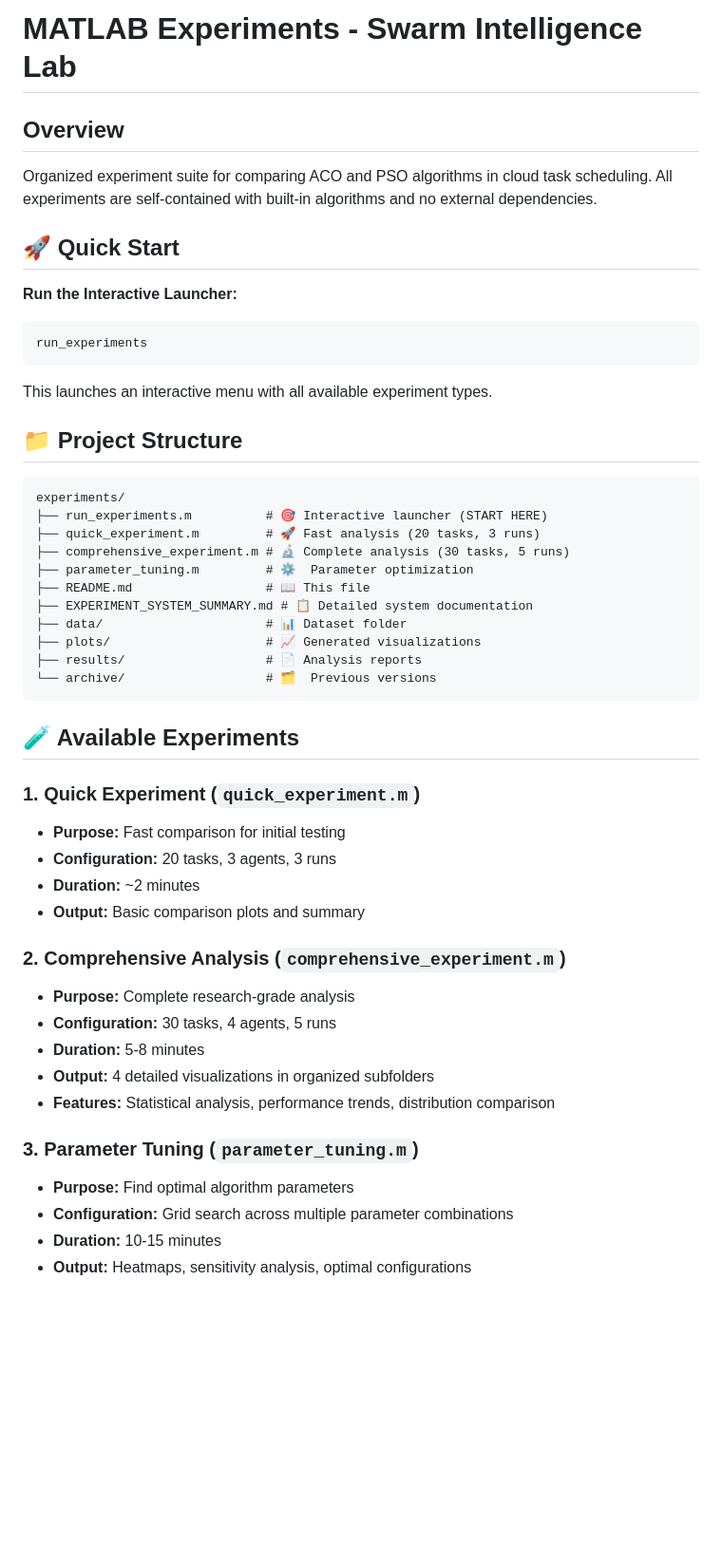
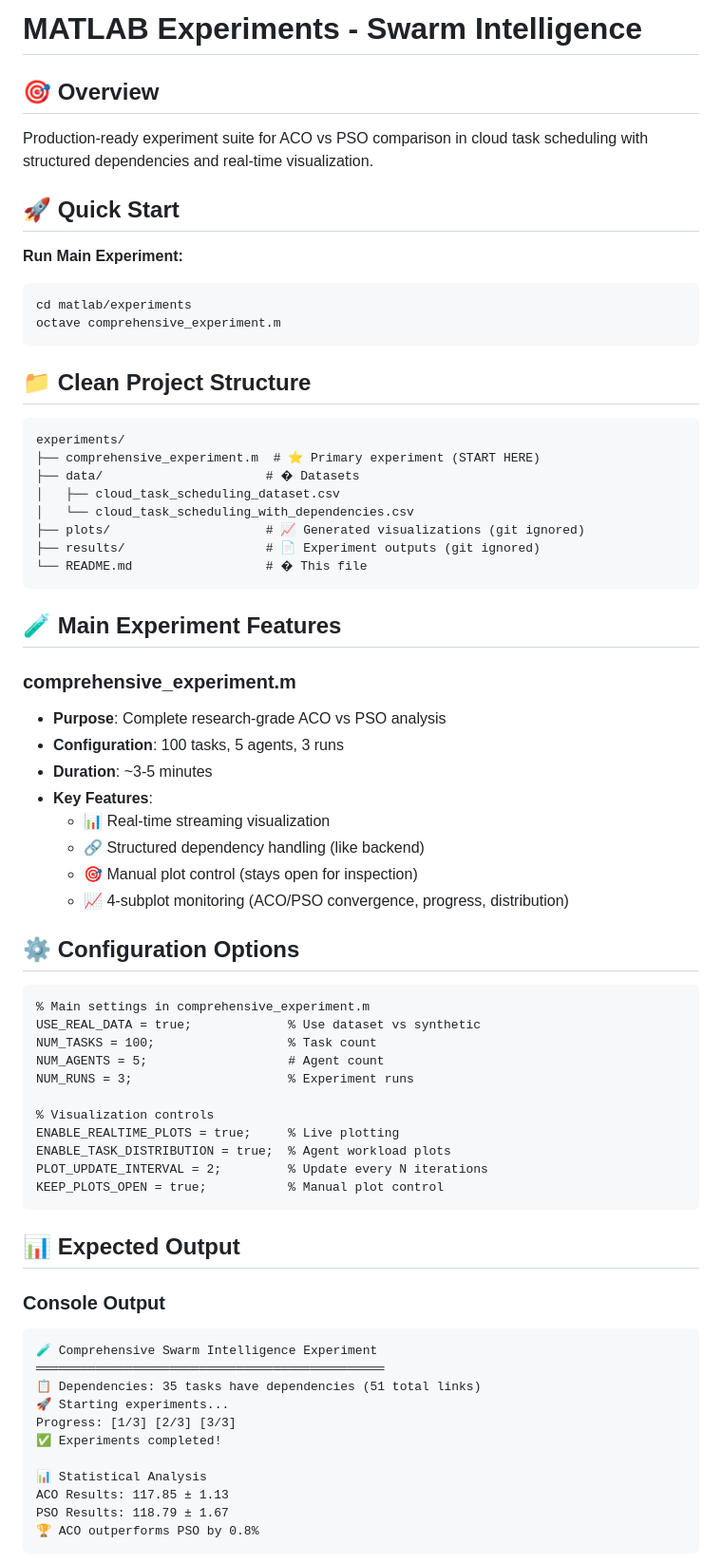
Before and after one commit to fazza-abiyyu/swarm-wave, a Markdown page: matlab/experiments/README.md, the part around the change printed below. Shown: that part at 95% size. GitHub-like rendering; blank space fills up the shorter version.

````diff
--- a/matlab/experiments/README.md
+++ b/matlab/experiments/README.md
@@ -1,50 +1,70 @@
-# MATLAB Experiments - Swarm Intelligence Lab
+# MATLAB Experiments - Swarm Intelligence
 
-## Overview
-Organized experiment suite for comparing ACO and PSO algorithms in cloud task scheduling. All experiments are self-contained with built-in algorithms and no external dependencies.
+## 🎯 Overview
+Production-ready experiment suite for ACO vs PSO comparison in cloud task scheduling with structured dependencies and real-time visualization.
 
 ## 🚀 Quick Start
 
-**Run the Interactive Launcher:**
-```matlab
-run_experiments
+**Run Main Experiment:**
+```bash
+cd matlab/experiments
+octave comprehensive_experiment.m
 ```
 
-This launches an interactive menu with all available experiment types.
-
-## 📁 Project Structure
+## 📁 Clean Project Structure
 
 ```
 experiments/
-├── run_experiments.m          # 🎯 Interactive launcher (START HERE)
-├── quick_experiment.m         # 🚀 Fast analysis (20 tasks, 3 runs)
-├── comprehensive_experiment.m # 🔬 Complete analysis (30 tasks, 5 runs)
-├── parameter_tuning.m         # ⚙️  Parameter optimization
-├── README.md                  # 📖 This file
-├── EXPERIMENT_SYSTEM_SUMMARY.md # 📋 Detailed system documentation
-├── data/                      # 📊 Dataset folder
-├── plots/                     # 📈 Generated visualizations
-├── results/                   # 📄 Analysis reports
-└── archive/                   # 🗂️  Previous versions
+├── comprehensive_experiment.m  # ⭐ Primary experiment (START HERE)
+├── data/                      # � Datasets
+│   ├── cloud_task_scheduling_dataset.csv
+│   └── cloud_task_scheduling_with_dependencies.csv
+├── plots/                     # 📈 Generated visualizations (git ignored)
+├── results/                   # 📄 Experiment outputs (git ignored)
+└── README.md                  # � This file
 ```
 
-## 🧪 Available Experiments
+## 🧪 Main Experiment Features
 
-### 1. Quick Experiment (`quick_experiment.m`)
-- **Purpose:** Fast comparison for initial testing
-- **Configuration:** 20 tasks, 3 agents, 3 runs
-- **Duration:** ~2 minutes
-- **Output:** Basic comparison plots and summary
+### comprehensive_experiment.m
+- **Purpose**: Complete research-grade ACO vs PSO analysis
+- **Configuration**: 100 tasks, 5 agents, 3 runs
+- **Duration**: ~3-5 minutes
+- **Key Features**:
+  - 📊 Real-time streaming visualization
+  - 🔗 Structured dependency handling (like backend)
+  - 🎯 Manual plot control (stays open for inspection)
+  - 📈 4-subplot monitoring (ACO/PSO convergence, progress, distribution)
+## ⚙️ Configuration Options
 
-### 2. Comprehensive Analysis (`comprehensive_experiment.m`)
-- **Purpose:** Complete research-grade analysis
-- **Configuration:** 30 tasks, 4 agents, 5 runs
-- **Duration:** 5-8 minutes
-- **Output:** 4 detailed visualizations in organized subfolders
-- **Features:** Statistical analysis, performance trends, distribution comparison
+```matlab
+% Main settings in comprehensive_experiment.m
+USE_REAL_DATA = true;             % Use dataset vs synthetic
+NUM_TASKS = 100;                  % Task count
+NUM_AGENTS = 5;                   # Agent count
+NUM_RUNS = 3;                     % Experiment runs
 
-### 3. Parameter Tuning (`parameter_tuning.m`)
-- **Purpose:** Find optimal algorithm parameters
-- **Configuration:** Grid search across multiple parameter combinations
-- **Duration:** 10-15 minutes
-- **Output:** Heatmaps, sensitivity analysis, optimal configurations
+% Visualization controls
+ENABLE_REALTIME_PLOTS = true;     % Live plotting
+ENABLE_TASK_DISTRIBUTION = true;  % Agent workload plots
+PLOT_UPDATE_INTERVAL = 2;         % Update every N iterations
+KEEP_PLOTS_OPEN = true;           % Manual plot control
+```
+
+## 📊 Expected Output
+
+### Console Output
+```
+🧪 Comprehensive Swarm Intelligence Experiment
+═══════════════════════════════════════════════
+📋 Dependencies: 35 tasks have dependencies (51 total links)
+🚀 Starting experiments...
+Progress: [1/3] [2/3] [3/3]
+✅ Experiments completed!
+
+📊 Statistical Analysis
+ACO Results: 117.85 ± 1.13
+PSO Results: 118.79 ± 1.67
+🏆 ACO outperforms PSO by 0.8%
+```
+
````
Also changed, not shown: other parts of matlab/experiments/README.md (+16 -0 lines), matlab/README.md (+137 -0 lines).
